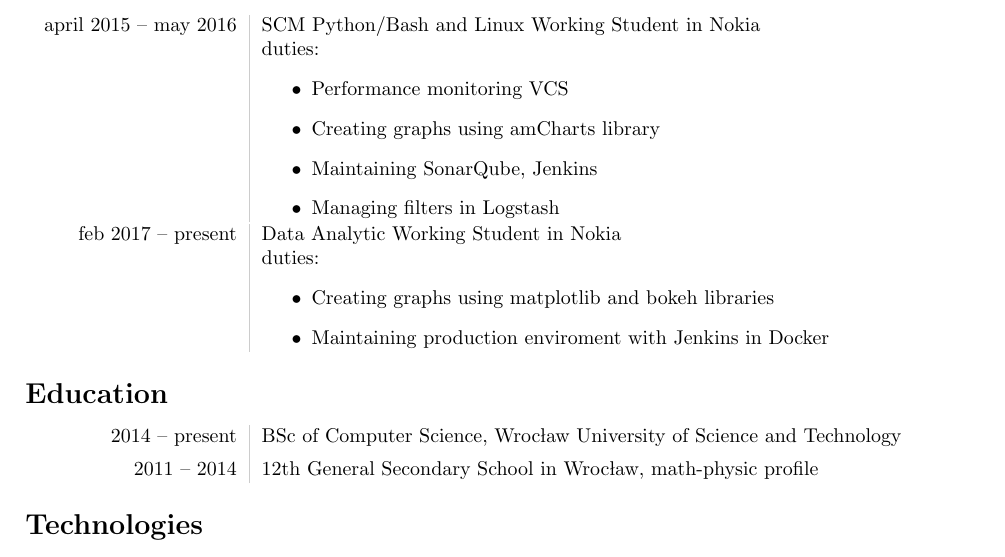
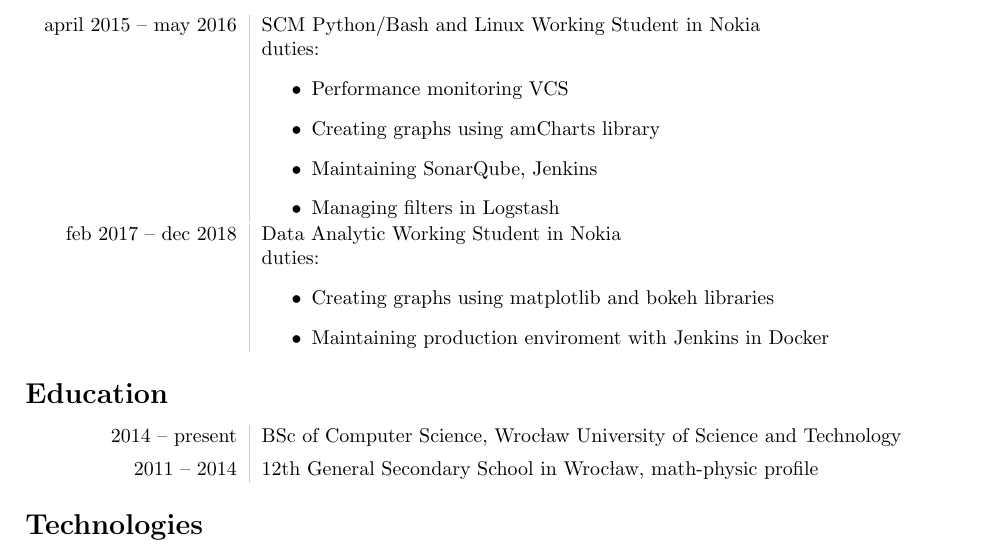
Before and after one commit to matbur/cv, a LaTeX CV (cv-mateusz-burniak.tex): part of the page, cut so that both start at the same text. Compiled offline with pdfLaTeX.

Commit message:
Add date when I left nokia

```diff
--- a/cv-mateusz-burniak.tex
+++ b/cv-mateusz-burniak.tex
@@ -57,7 +57,7 @@ april 2015 -- may 2016 & SCM Python/Bash and Linux Working Student in Nokia \\
 
 \noindent
 \begin{tabular}{L!{\VRule}R}
-feb 2017 -- present & Data Analytic Working Student in Nokia \\
+feb 2017 -- dec 2018 & Data Analytic Working Student in Nokia \\
 & duties:
 \begin{itemize}
 \item Creating graphs using matplotlib and bokeh libraries
```
